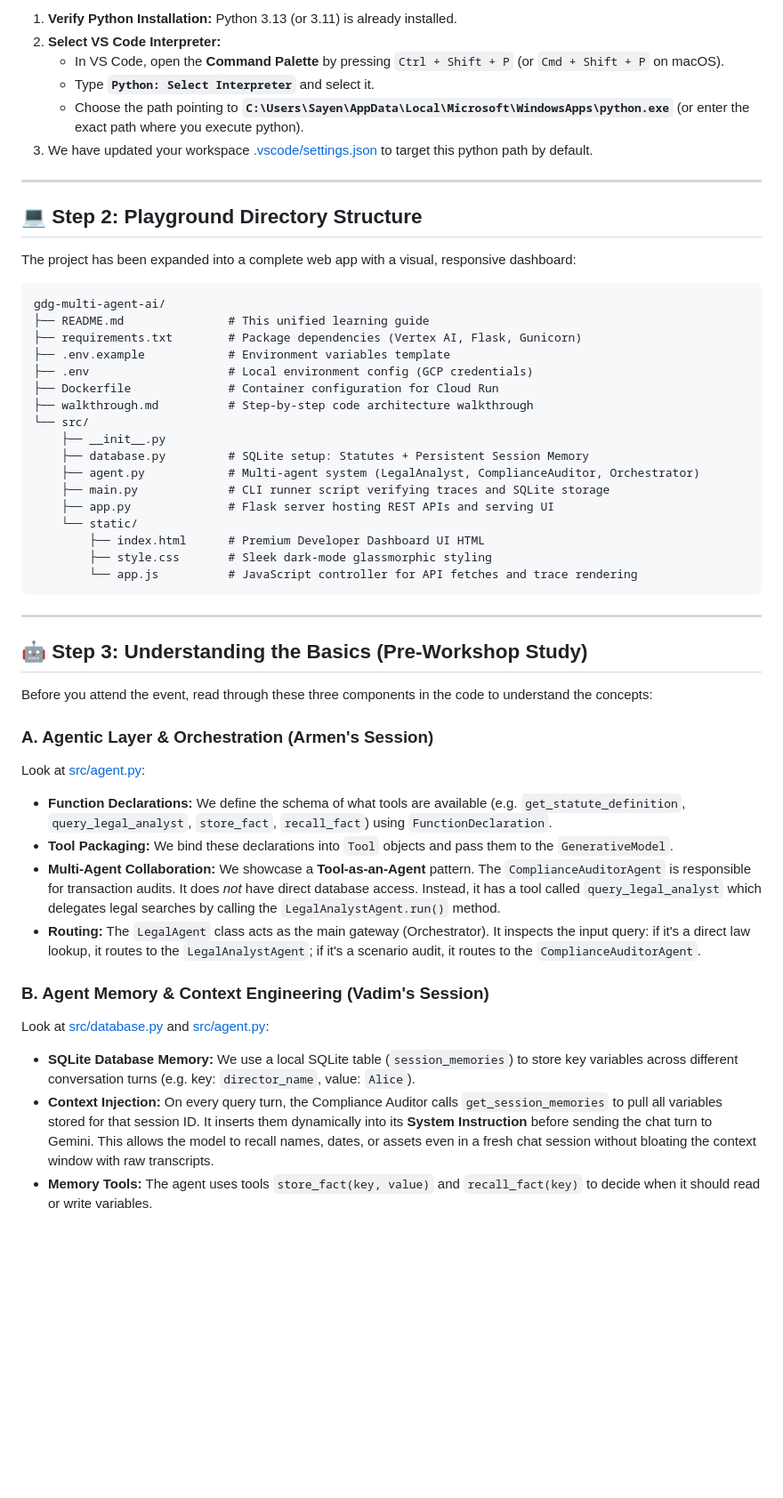
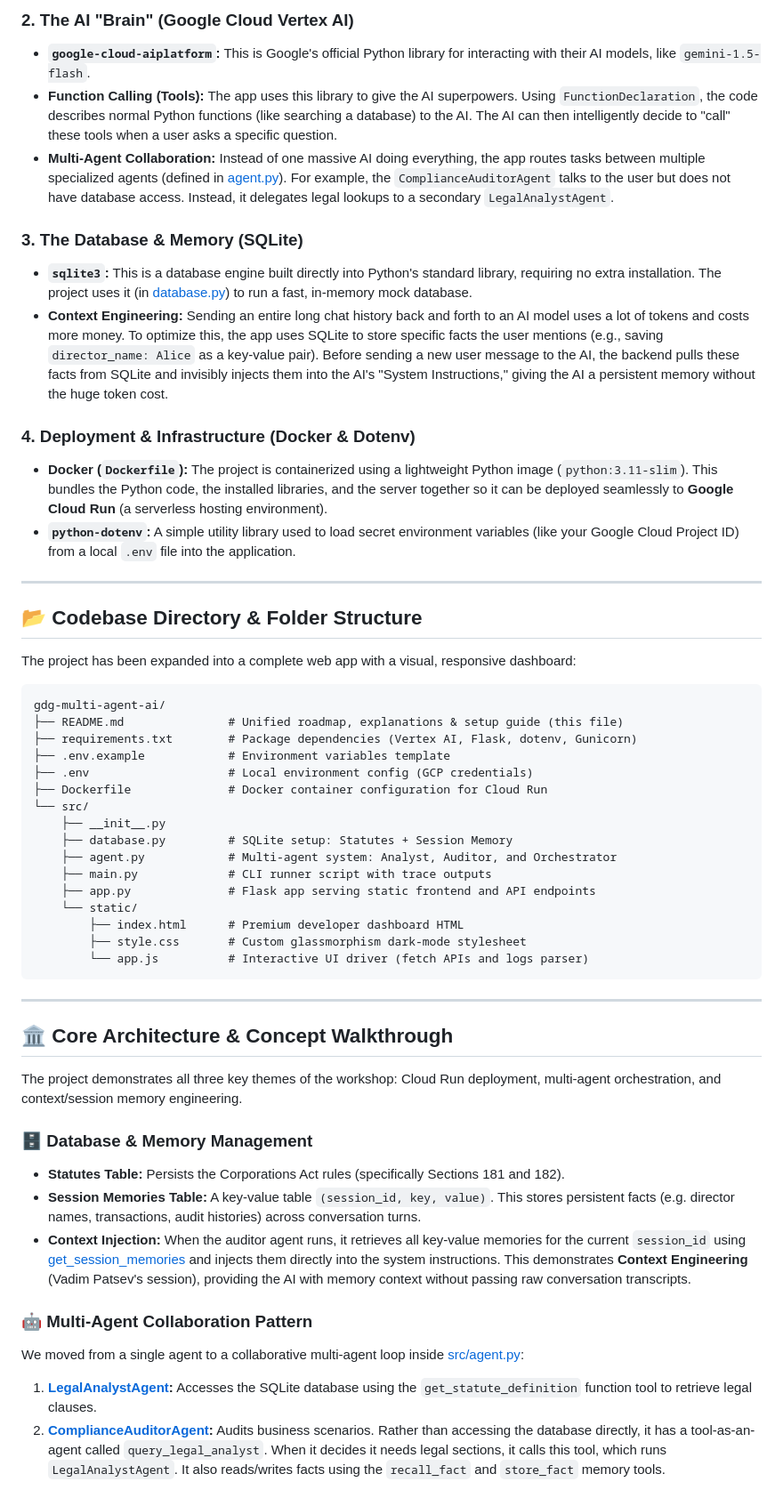
Before and after one commit to SuisSanem000/gdg-multi-agent-ai, a Markdown page: README.md, the part around one of its changes. Shown at 89% size. GitHub-like rendering; blank space fills up the shorter version.

Commit message:
docs: overhaul README with detailed project architecture and technology stack breakdown

````diff
--- a/README.md
+++ b/README.md
@@ -36,52 +61,54 @@ To ensure VS Code correctly recognizes the libraries installed during setup (pre
 
-1. **Verify Python Installation:** Python 3.13 (or 3.11) is already installed.
-2. **Select VS Code Interpreter:**
-   - In VS Code, open the **Command Palette** by pressing `Ctrl + Shift + P` (or `Cmd + Shift + P` on macOS).
-   - Type **`Python: Select Interpreter`** and select it.
-   - Choose the path pointing to **`C:\Users\Sayen\AppData\Local\Microsoft\WindowsApps\python.exe`** (or enter the exact path where you execute python).
-3. We have updated your workspace [.vscode/settings.json](file:///h:/Programming/dev/gdg-multi-agent-ai/.vscode/settings.json) to target this python path by default.
+### 2. The AI "Brain" (Google Cloud Vertex AI)
+* **`google-cloud-aiplatform`:** This is Google's official Python library for interacting with their AI models, like `gemini-1.5-flash`.
+* **Function Calling (Tools):** The app uses this library to give the AI superpowers. Using `FunctionDeclaration`, the code describes normal Python functions (like searching a database) to the AI. The AI can then intelligently decide to "call" these tools when a user asks a specific question.
+* **Multi-Agent Collaboration:** Instead of one massive AI doing everything, the app routes tasks between multiple specialized agents (defined in [agent.py](file:///d:/projects/gdg-multi-agent-ai/src/agent.py)). For example, the `ComplianceAuditorAgent` talks to the user but does not have database access. Instead, it delegates legal lookups to a secondary `LegalAnalystAgent`.
+
+### 3. The Database & Memory (SQLite)
+* **`sqlite3`:** This is a database engine built directly into Python's standard library, requiring no extra installation. The project uses it (in [database.py](file:///d:/projects/gdg-multi-agent-ai/src/database.py)) to run a fast, in-memory mock database.
+* **Context Engineering:** Sending an entire long chat history back and forth to an AI model uses a lot of tokens and costs more money. To optimize this, the app uses SQLite to store specific facts the user mentions (e.g., saving `director_name: Alice` as a key-value pair). Before sending a new user message to the AI, the backend pulls these facts from SQLite and invisibly injects them into the AI's "System Instructions," giving the AI a persistent memory without the huge token cost.
+
+### 4. Deployment & Infrastructure (Docker & Dotenv)
+* **Docker (`Dockerfile`):** The project is containerized using a lightweight Python image (`python:3.11-slim`). This bundles the Python code, the installed libraries, and the server together so it can be deployed seamlessly to **Google Cloud Run** (a serverless hosting environment).
+* **`python-dotenv`:** A simple utility library used to load secret environment variables (like your Google Cloud Project ID) from a local `.env` file into the application.
 
 ---
 
-## 💻 Step 2: Playground Directory Structure
+## 📂 Codebase Directory & Folder Structure
 
 The project has been expanded into a complete web app with a visual, responsive dashboard:
 ```text
 gdg-multi-agent-ai/
-├── README.md               # This unified learning guide
-├── requirements.txt        # Package dependencies (Vertex AI, Flask, Gunicorn)
+├── README.md               # Unified roadmap, explanations & setup guide (this file)
+├── requirements.txt        # Package dependencies (Vertex AI, Flask, dotenv, Gunicorn)
 ├── .env.example            # Environment variables template
 ├── .env                    # Local environment config (GCP credentials)
-├── Dockerfile              # Container configuration for Cloud Run
-├── walkthrough.md          # Step-by-step code architecture walkthrough
+├── Dockerfile              # Docker container configuration for Cloud Run
 └── src/
     ├── __init__.py
-    ├── database.py         # SQLite setup: Statutes + Persistent Session Memory
-    ├── agent.py            # Multi-agent system (LegalAnalyst, ComplianceAuditor, Orchestrator)
-    ├── main.py             # CLI runner script verifying traces and SQLite storage
-    ├── app.py              # Flask server hosting REST APIs and serving UI
+    ├── database.py         # SQLite setup: Statutes + Session Memory
+    ├── agent.py            # Multi-agent system: Analyst, Auditor, and Orchestrator
+    ├── main.py             # CLI runner script with trace outputs
+    ├── app.py              # Flask app serving static frontend and API endpoints
     └── static/
-        ├── index.html      # Premium Developer Dashboard UI HTML
-        ├── style.css       # Sleek dark-mode glassmorphic styling
-        └── app.js          # JavaScript controller for API fetches and trace rendering
+        ├── index.html      # Premium developer dashboard HTML
+        ├── style.css       # Custom glassmorphism dark-mode stylesheet
+        └── app.js          # Interactive UI driver (fetch APIs and logs parser)
 ```
 
 ---
 
-## 🤖 Step 3: Understanding the Basics (Pre-Workshop Study)
+## 🏛️ Core Architecture & Concept Walkthrough
 
-Before you attend the event, read through these three components in the code to understand the concepts:
+The project demonstrates all three key themes of the workshop: Cloud Run deployment, multi-agent orchestration, and context/session memory engineering.
 
-### A. Agentic Layer & Orchestration (Armen's Session)
-Look at [src/agent.py](file:///h:/Programming/dev/gdg-multi-agent-ai/src/agent.py):
-- **Function Declarations:** We define the schema of what tools are available (e.g. `get_statute_definition`, `query_legal_analyst`, `store_fact`, `recall_fact`) using `FunctionDeclaration`.
-- **Tool Packaging:** We bind these declarations into `Tool` objects and pass them to the `GenerativeModel`.
-- **Multi-Agent Collaboration:** We showcase a **Tool-as-an-Agent** pattern. The `ComplianceAuditorAgent` is responsible for transaction audits. It does *not* have direct database access. Instead, it has a tool called `query_legal_analyst` which delegates legal searches by calling the `LegalAnalystAgent.run()` method.
-- **Routing:** The `LegalAgent` class acts as the main gateway (Orchestrator). It inspects the input query: if it's a direct law lookup, it routes to the `LegalAnalystAgent`; if it's a scenario audit, it routes to the `ComplianceAuditorAgent`.
+### 🗄️ Database & Memory Management
+* **Statutes Table:** Persists the Corporations Act rules (specifically Sections 181 and 182).
+* **Session Memories Table:** A key-value table `(session_id, key, value)`. This stores persistent facts (e.g. director names, transactions, audit histories) across conversation turns.
+* **Context Injection:** When the auditor agent runs, it retrieves all key-value memories for the current `session_id` using [get_session_memories](file:///d:/projects/gdg-multi-agent-ai/src/database.py#L56) and injects them directly into the system instructions. This demonstrates **Context Engineering** (Vadim Patsev's session), providing the AI with memory context without passing raw conversation transcripts.
 
-### B. Agent Memory & Context Engineering (Vadim's Session)
-Look at [src/database.py](file:///h:/Programming/dev/gdg-multi-agent-ai/src/database.py) and [src/agent.py](file:///h:/Programming/dev/gdg-multi-agent-ai/src/agent.py):
-- **SQLite Database Memory:** We use a local SQLite table (`session_memories`) to store key variables across different conversation turns (e.g. key: `director_name`, value: `Alice`).
-- **Context Injection:** On every query turn, the Compliance Auditor calls `get_session_memories` to pull all variables stored for that session ID. It inserts them dynamically into its **System Instruction** before sending the chat turn to Gemini. This allows the model to recall names, dates, or assets even in a fresh chat session without bloating the context window with raw transcripts.
-- **Memory Tools:** The agent uses tools `store_fact(key, value)` and `recall_fact(key)` to decide when it should read or write variables.
+### 🤖 Multi-Agent Collaboration Pattern
+We moved from a single agent to a collaborative multi-agent loop inside [src/agent.py](file:///d:/projects/gdg-multi-agent-ai/src/agent.py):
+1. **[LegalAnalystAgent](file:///d:/projects/gdg-multi-agent-ai/src/agent.py#L21):** Accesses the SQLite database using the `get_statute_definition` function tool to retrieve legal clauses.
+2. **[ComplianceAuditorAgent](file:///d:/projects/gdg-multi-agent-ai/src/agent.py#L114):** Audits business scenarios. Rather than accessing the database directly, it has a tool-as-an-agent called `query_legal_analyst`. When it decides it needs legal sections, it calls this tool, which runs `LegalAnalystAgent`. It also reads/writes facts using the `recall_fact` and `store_fact` memory tools.
 
````
Also changed, not shown: other parts of README.md (+86 -42 lines).
